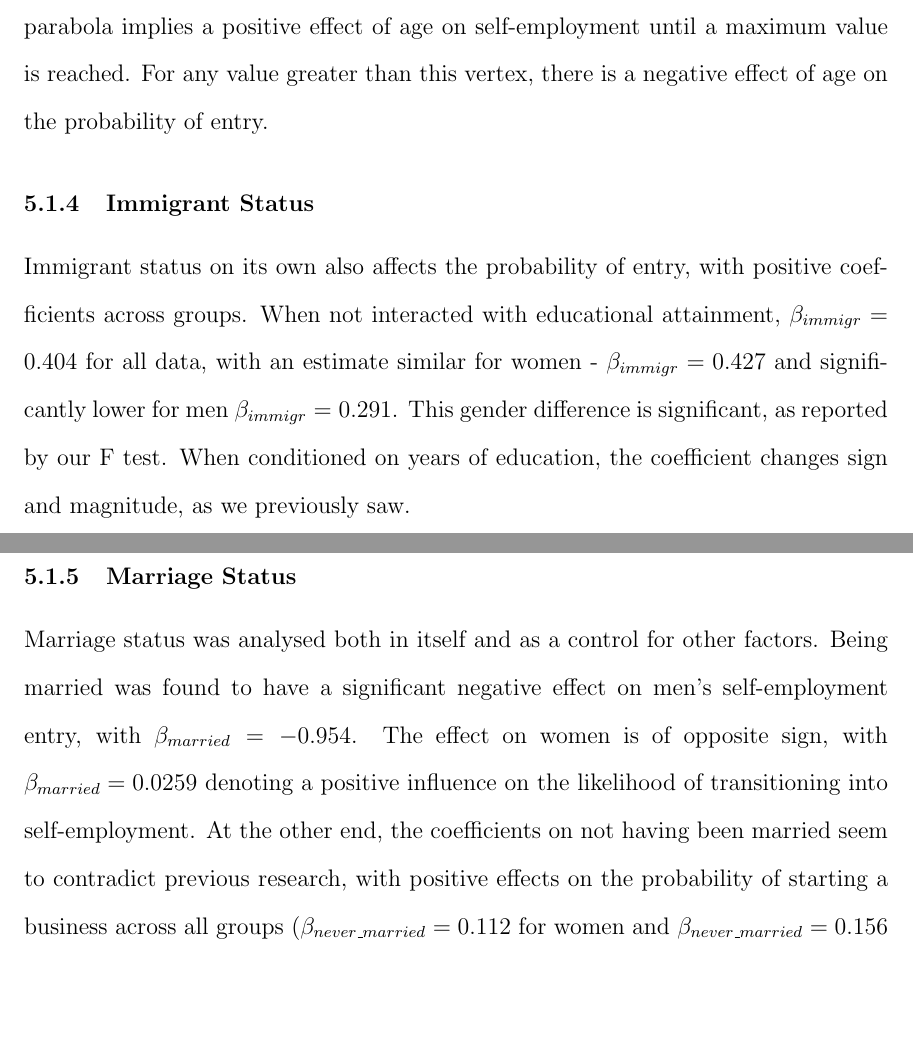
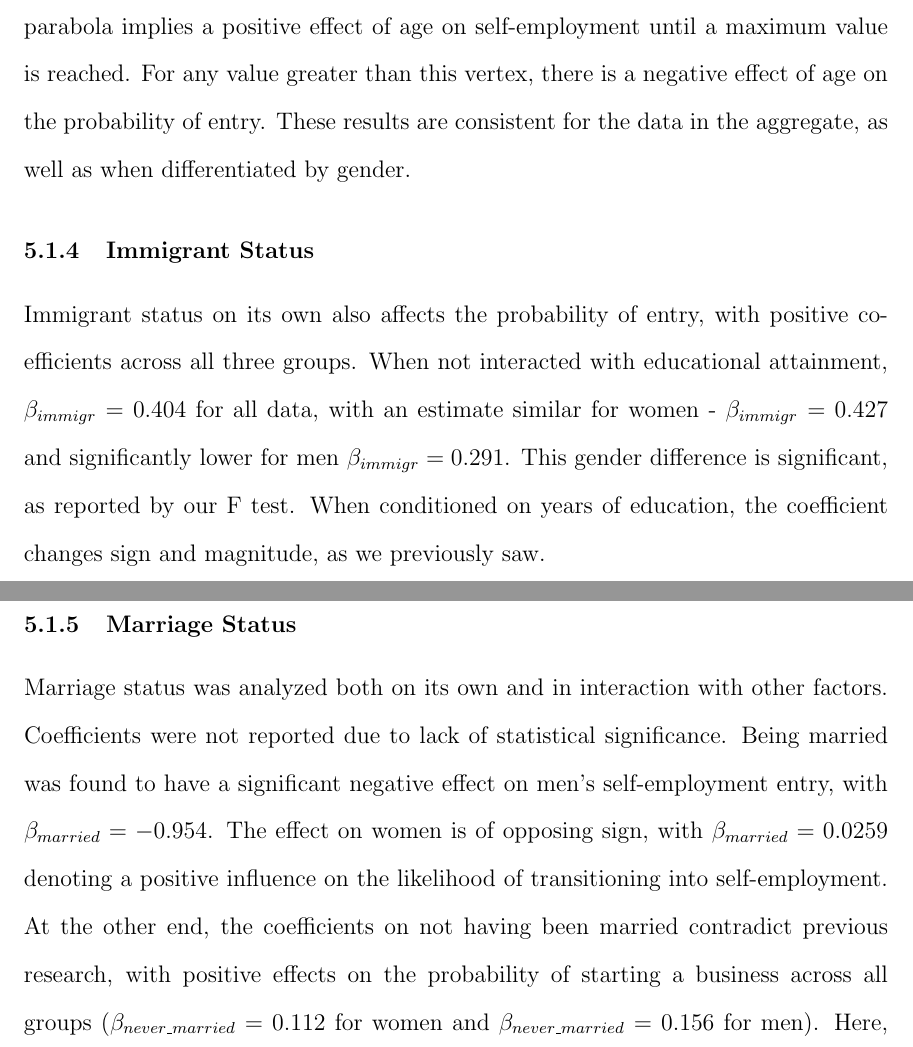
Before and after one commit to CezarMocan/Thesis, a LaTeX thesis (thesis.tex, which reads ch-results/ch-results.tex): two parts of pages 47 and 48 of 77, joined at a grey line, cut so that both start at the same text, the shorter picture padded with empty space. Compiled offline with pdfLaTeX; a LaTeX package or settings file that is missing is left out.

Commit message:
reviewed results

```diff
--- a/ch-results/ch-results.tex
+++ b/ch-results/ch-results.tex
@@ -27,15 +27,15 @@ An arguably related measure, an individual’s skill versatility has a significa
 
 \subsection{Age}
 
-The coefficients on age describe a quadratic function with $\alpha <0 $, given $\beta_{age} = 0.0578$ and $\beta_{age^2} = -0.000534$ for the complete dataset. For women, these values are similar, with $\beta_{age} = 0.0578$ and $\beta_{age^2} = -0.000534$, while for men they are greater in magnitude, with $\beta_{age} = 0.0629$ and $\beta_{age^2} = -0.000595$. The shape of the concave-down parabola implies a positive effect of age on self-employment until a maximum value is reached. For any value greater than this vertex, there is a negative effect of age on the probability of entry.
+The coefficients on age describe a quadratic function with $\alpha <0 $, given $\beta_{age} = 0.0578$ and $\beta_{age^2} = -0.000534$ for the complete dataset. For women, these values are similar, with $\beta_{age} = 0.0578$ and $\beta_{age^2} = -0.000534$, while for men they are greater in magnitude, with $\beta_{age} = 0.0629$ and $\beta_{age^2} = -0.000595$. The shape of the concave-down parabola implies a positive effect of age on self-employment until a maximum value is reached. For any value greater than this vertex, there is a negative effect of age on the probability of entry. These results are consistent for the data in the aggregate, as well as when differentiated by gender.
 
 \subsection{Immigrant Status}
 
-Immigrant status on its own also affects the probability of entry, with positive coefficients across groups. When not interacted with educational attainment, $\beta_{immigr} = 0.404$ for all data, with an estimate similar for women - $\beta_{immigr} = 0.427$ and significantly lower for men $\beta_{immigr} = 0.291$. This gender difference is significant, as reported by our F test. When conditioned on years of education, the coefficient changes sign and magnitude, as we previously saw.
+Immigrant status on its own also affects the probability of entry, with positive coefficients across all three groups. When not interacted with educational attainment, $\beta_{immigr} = 0.404$ for all data, with an estimate similar for women - $\beta_{immigr} = 0.427$ and significantly lower for men $\beta_{immigr} = 0.291$. This gender difference is significant, as reported by our F test. When conditioned on years of education, the coefficient changes sign and magnitude, as we previously saw.
 
 \subsection{Marriage Status}
 
-Marriage status was analysed both in itself and as a control for other factors. Being married was found to have a significant negative effect on men’s self-employment entry, with $\beta_{married} = -0.954$. The effect on women is of opposite sign, with $\beta_{married} = 0.0259$ denoting a positive influence on the likelihood of transitioning into self-employment. At the other end, the coefficients on not having been married seem to contradict previous research, with positive effects on the probability of starting a business across all groups ($\beta_{never\_married} = 0.112$ for women and $\beta_{never\_married} = 0.156$ for men). Here, gender differences are not observed, with equally positive effects on the probability of starting a business. When marriage status is instrumented with income or  hours worked, we find no significance to the new coefficients, disproving the extent to which being married can affect monetary motivations or induce different work patterns for men and women.
+Marriage status was analyzed both on its own and in interaction with other factors. Coefficients were not reported due to lack of statistical significance}. Being married was found to have a significant negative effect on men's self-employment entry, with $\beta_{married} = -0.954$. The effect on women is of opposing sign, with $\beta_{married} = 0.0259$ denoting a positive influence on the likelihood of transitioning into self-employment. At the other end, the coefficients on not having been married contradict previous research, with positive effects on the probability of starting a business across all groups ($\beta_{never\_married} = 0.112$ for women and $\beta_{never\_married} = 0.156$ for men). Here, gender differences are not observed, with equally positive effects on the probability of starting a business. When marriage status is instrumented with income or hours worked, we find no significance to the new coefficients, disproving the extent to which being married can affect monetary motivations or induce different work patterns for men and women.
 
 \subsection{Race}
 
```
Also changed, not shown: ch-results/ch-results.tex (8 more changed lines).
